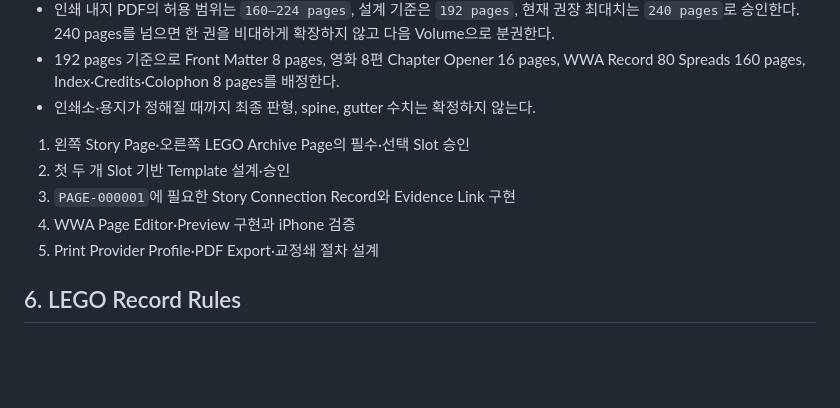
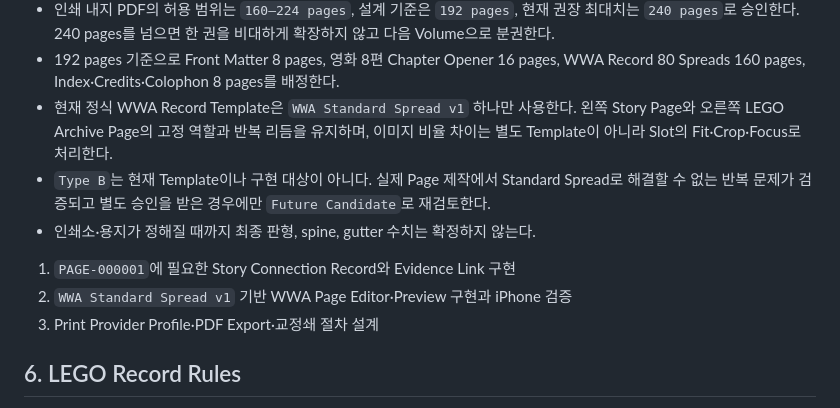
Before and after one commit to 2ggsrtzdfv-bot/WWA-Manager, a Markdown page: WWA_PROTOCOL.md, the part around one of its changes. GitHub-like rendering; blank space fills up the shorter version.

```diff
--- a/WWA_PROTOCOL.md
+++ b/WWA_PROTOCOL.md
@@ -77,13 +77,13 @@ WWA의 제작 흐름은 다음 순서를 따른다.
 - Spread의 왼쪽·오른쪽 면은 각각 독립적으로 완결하며, 글자·얼굴·로고·정렬 기준선 등 필수 정보는 중앙 접힘선을 넘지 않는다. 중앙을 잇는 장식 배경은 제본 손실과 좌우 어긋남이 생겨도 의미가 유지되는 경우에만 허용한다.
 - 인쇄 내지 PDF의 허용 범위는 `160–224 pages`, 설계 기준은 `192 pages`, 현재 권장 최대치는 `240 pages`로 승인한다. 240 pages를 넘으면 한 권을 비대하게 확장하지 않고 다음 Volume으로 분권한다.
 - 192 pages 기준으로 Front Matter 8 pages, 영화 8편 Chapter Opener 16 pages, WWA Record 80 Spreads 160 pages, Index·Credits·Colophon 8 pages를 배정한다.
+- 현재 정식 WWA Record Template은 `WWA Standard Spread v1` 하나만 사용한다. 왼쪽 Story Page와 오른쪽 LEGO Archive Page의 고정 역할과 반복 리듬을 유지하며, 이미지 비율 차이는 별도 Template이 아니라 Slot의 Fit·Crop·Focus로 처리한다.
+- `Type B`는 현재 Template이나 구현 대상이 아니다. 실제 Page 제작에서 Standard Spread로 해결할 수 없는 반복 문제가 검증되고 별도 승인을 받은 경우에만 `Future Candidate`로 재검토한다.
 - 인쇄소·용지가 정해질 때까지 최종 판형, spine, gutter 수치는 확정하지 않는다.
 
-1. 왼쪽 Story Page·오른쪽 LEGO Archive Page의 필수·선택 Slot 승인
-2. 첫 두 개 Slot 기반 Template 설계·승인
-3. `PAGE-000001`에 필요한 Story Connection Record와 Evidence Link 구현
-4. WWA Page Editor·Preview 구현과 iPhone 검증
-5. Print Provider Profile·PDF Export·교정쇄 절차 설계
+1. `PAGE-000001`에 필요한 Story Connection Record와 Evidence Link 구현
+2. `WWA Standard Spread v1` 기반 WWA Page Editor·Preview 구현과 iPhone 검증
+3. Print Provider Profile·PDF Export·교정쇄 절차 설계
 
 ## 6. LEGO Record Rules
 
```
Also changed, not shown: other parts of WWA_PROTOCOL.md (+1 -1 lines), CHANGELOG.md (+8 -0 lines).
